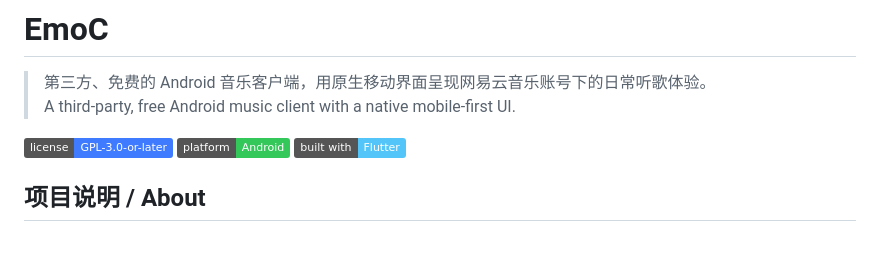
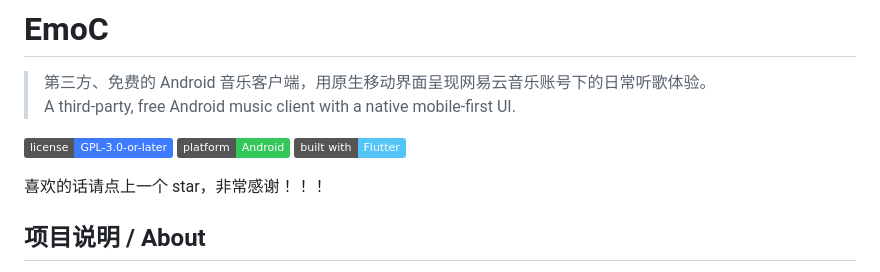
Before and after one commit to yufenghub/EmoC, a Markdown page: README.md, the part around the change. Drawn GitHub-style; badges without logos; blank space fills up the shorter version.

Commit message:
docs-add-star-request

```diff
--- a/README.md
+++ b/README.md
@@ -6,6 +6,8 @@
 [![许可证 / License: GPL-3.0-or-later](https://img.shields.io/badge/license-GPL--3.0--or--later-3f7bff.svg)](LICENSE)
 [![平台 / Platform](https://img.shields.io/badge/platform-Android-34c759.svg)](#项目说明--about)
 [![Flutter](https://img.shields.io/badge/built%20with-Flutter-54c5f8.svg)](https://flutter.dev)
+
+喜欢的话请点上一个 star，非常感谢！！！
 
 ## 项目说明 / About
 
```
